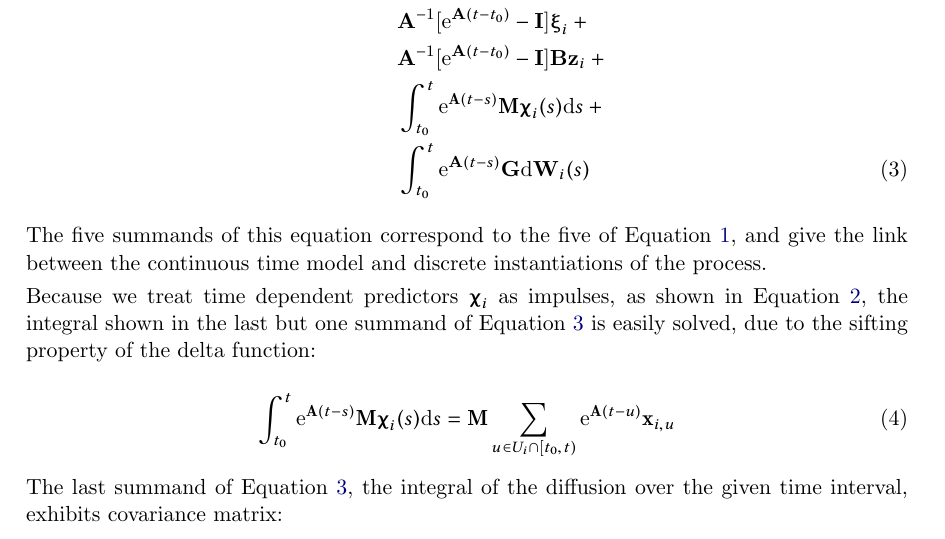
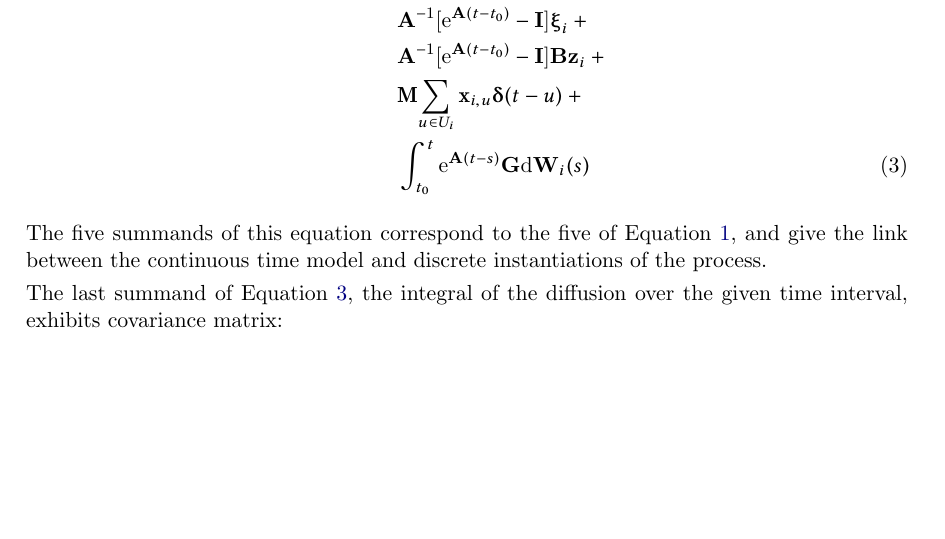
Before and after one commit to cdriveraus/ctsem, a LaTeX document (vignettes/ctsem.tex): part of page 5 of 35, cut so that both start at the same text, the shorter picture padded with empty space. The pictures show the PDF file vignettes/ctsem.pdf that the author committed with the source.

Commit message:
Prepare for CRAN 2.2.0 release. news, docs, examples.

```diff
--- a/vignettes/ctsem.tex
+++ b/vignettes/ctsem.tex
@@ -208,12 +207,6 @@ The solution of the stochastic differential Equation \ref{eq:process1} for any t
 
 The five summands of this equation correspond to the five of Equation \ref{eq:process1}, and give the
 link between the continuous time model and discrete instantiations of the process.
-
-Because we treat time dependent predictors $\boldsymbol{\chi}_\mathnormal{i}$ as impulses, as shown in Equation \ref{eq:spike}, the integral shown in the last but one summand of Equation \ref{eq:solution} is easily solved, due to the sifting property of the delta function:
-
-\begin{equation}
-\int_{\mathnormal{t_0}}^\mathnormal{t} \mathrm{e}^{\mathbf{A}(t-s)} \mathbf{M}\boldsymbol{\chi}_\mathnormal{i} ( \mathnormal{s})  \textrm{d} \mathnormal{s} =\mathbf{M}\sum_{\mathnormal{u \in U_i \cap [t_0,t)}} \mathrm{e}^{\mathbf{A}(t-u)} \mathbf{x}_{i,u}
- \end{equation}
 
 The last summand of Equation \ref{eq:solution}, the integral of the diffusion over the given time interval, exhibits covariance matrix:
 
```
Also changed, not shown: vignettes/ctsem.pdf, vignettes/ctsem.tex (3 more changed lines), 9 other files.
